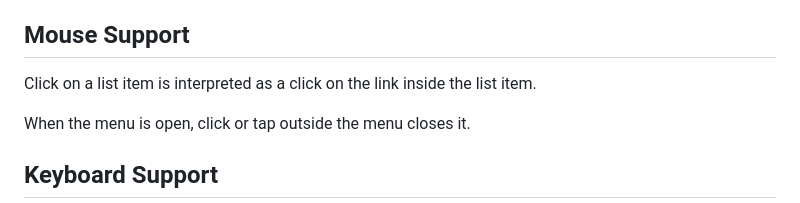
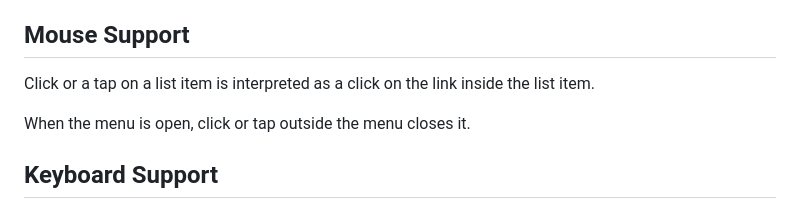
Before and after one commit to fiftythanks/dropdown-menu, a Markdown page: README.md, the part around the change. Drawn GitHub-style.

```diff
--- a/README.md
+++ b/README.md
@@ -8,7 +8,7 @@ To explain how it works, here's an example: say you have a hardcoded dropdown me
 
 ## Mouse Support
 
-Click on a list item is interpreted as a click on the link inside the list item.
+Click or a tap on a list item is interpreted as a click on the link inside the list item.
 
 When the menu is open, click or tap outside the menu closes it.
 
```
